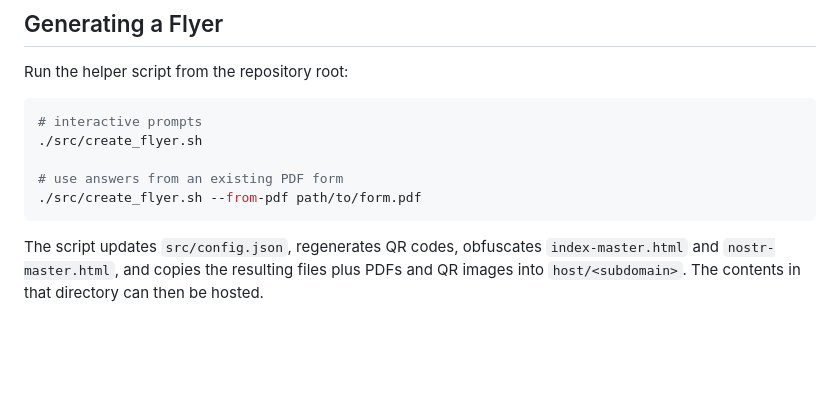
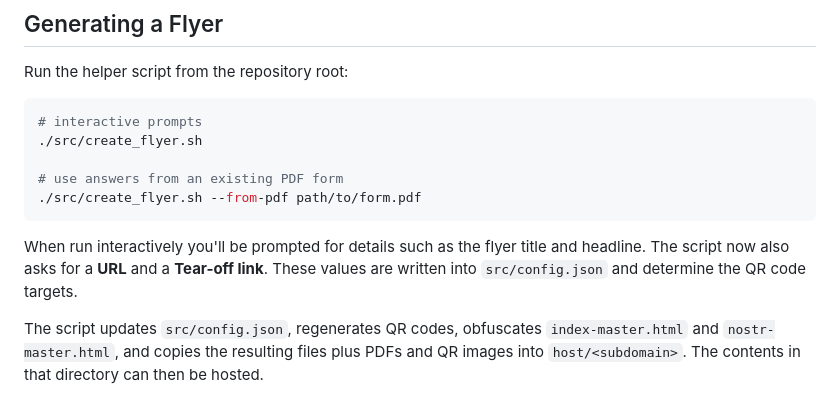
Before and after one commit to PR0M3TH3AN/VoxVera, a Markdown page: README.md, the part around the change. Drawn GitHub-style; blank space fills up the shorter version.

Commit message:
Update flyer instructions

````diff
--- a/README.md
+++ b/README.md
@@ -67,6 +67,11 @@ Run the helper script from the repository root:
 ./src/create_flyer.sh --from-pdf path/to/form.pdf
 ```
 
+When run interactively you'll be prompted for details such as the flyer title
+and headline. The script now also asks for a **URL** and a **Tear-off link**.
+These values are written into `src/config.json` and determine the QR code
+targets.
+
 The script updates `src/config.json`, regenerates QR codes, obfuscates `index-master.html` and `nostr-master.html`, and copies the resulting files plus PDFs and QR images into `host/<subdomain>`. The contents in that directory can then be hosted.
 
 Additional documentation is available in the `src/` directory; see [src/README.md](src/README.md) for more details on the obfuscation scripts and additional usage notes.
````
